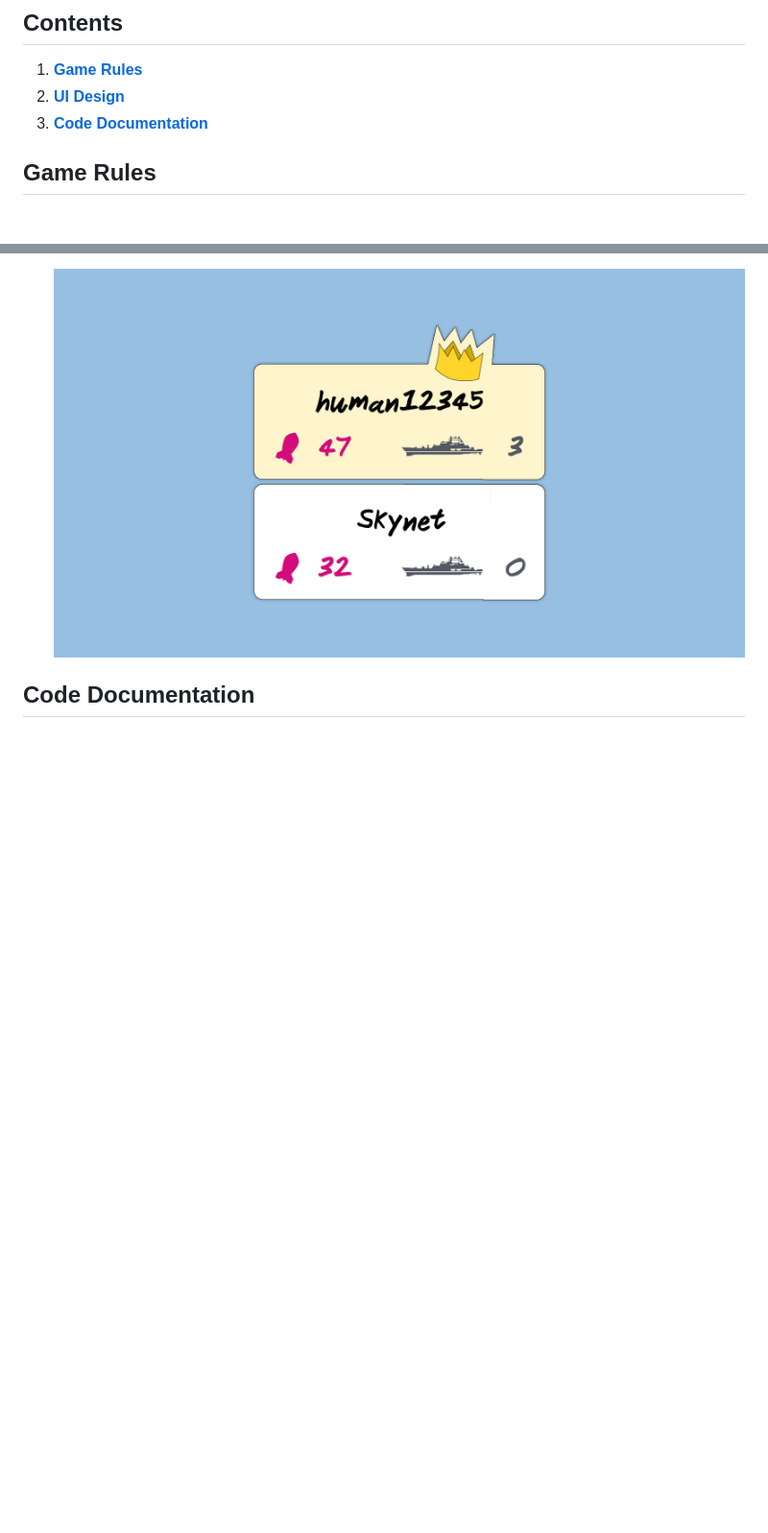
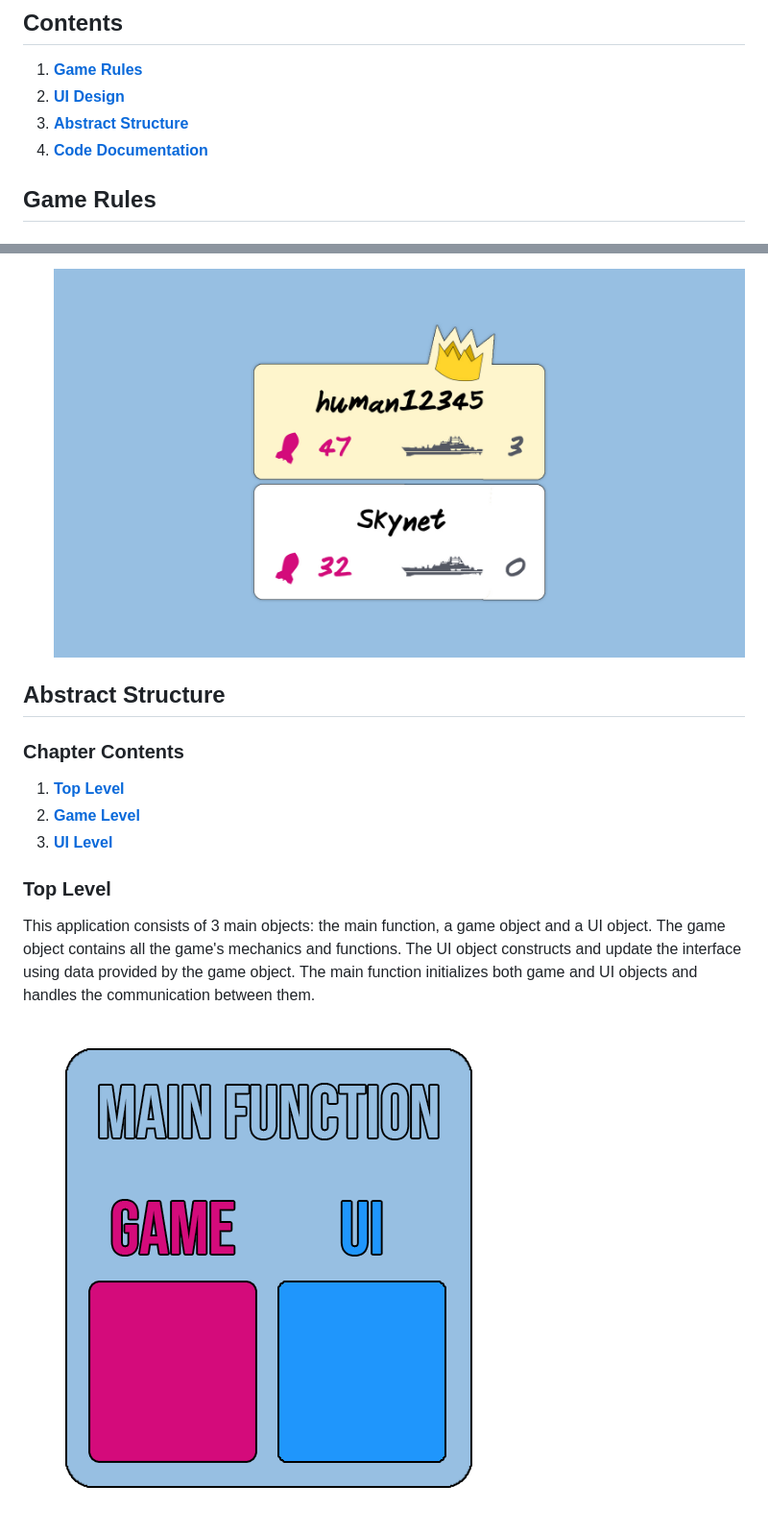
Before and after one commit to Diaa-E/battleship-classic, a Markdown page: README.md, 2 parts joined by grey strips. Shown: that part at 96% size. Drawn GitHub-style; pictures changed too: assets/readme/abstract/top_level.png (added); blank space fills up the shorter version.

Commit message:
Add Abstract structure chapter to README

```diff
--- a/README.md
+++ b/README.md
@@ -11,7 +11,8 @@ This game only supports Human vs. AI mode.
 
 1. [**Game Rules**](#Game-Rules)
 2. [**UI Design**](#UI-Design)
-3. [**Code Documentation**](#Code-Documentation)
+3. [**Abstract Structure**](#abstract-structure)
+4. [**Code Documentation**](#Code-Documentation)
 
 ## Game Rules
 
@@ -97,4 +98,17 @@ This game only supports Human vs. AI mode.
 
     ![Gameover Dialog](./assets/readme/mocks/gameover.jpg)
 
-## Code Documentation
+## Abstract Structure
+
+### Chapter Contents
+
+1. [**Top Level**](#top-level)
+2. [**Game Level**](#game-level)
+3. [**UI Level**](#ui-level)
+
+### Top Level
+
+This application consists of 3 main objects: the main function, a game object and a UI object. The game object contains all the game's mechanics and functions. The UI object constructs and update the interface using data provided by the game object. The main function initializes both game and UI objects and handles the communication between them.
+
+![Top level layers diagram](./assets/readme/abstract/top_level.png)
+
```
Also changed, not shown: other parts of README.md (+20 -0 lines), assets/readme/abstract/game_level.png (added), assets/readme/abstract/ui_level.png (added).
